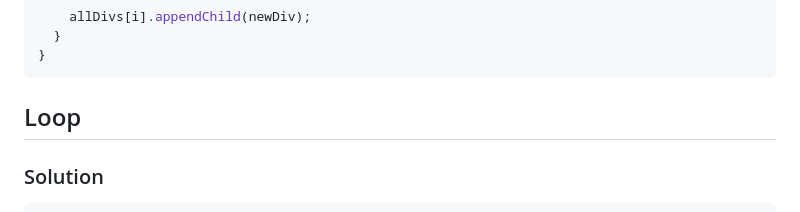
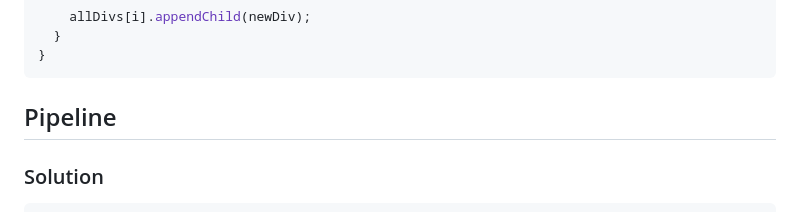
Before and after one commit to Moemen12/TestDome-Public-Questions, a Markdown page: README.md, the part around the change. GitHub-like rendering.

````diff
--- a/README.md
+++ b/README.md
@@ -186,7 +186,7 @@ function appendChildren(decorateDiv) {
 }
 ```
 
-## Loop
+## Pipeline
 
 ### Solution
 
````
